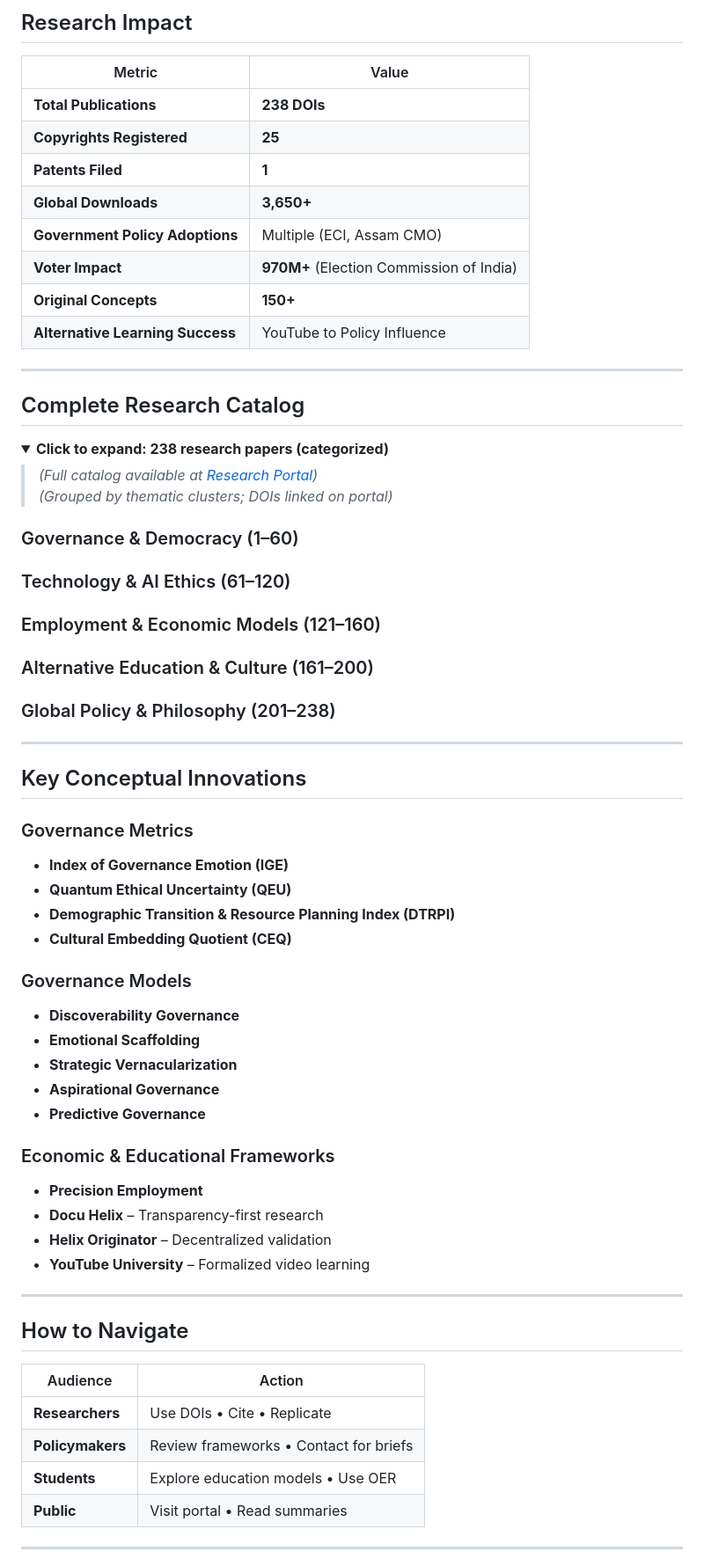
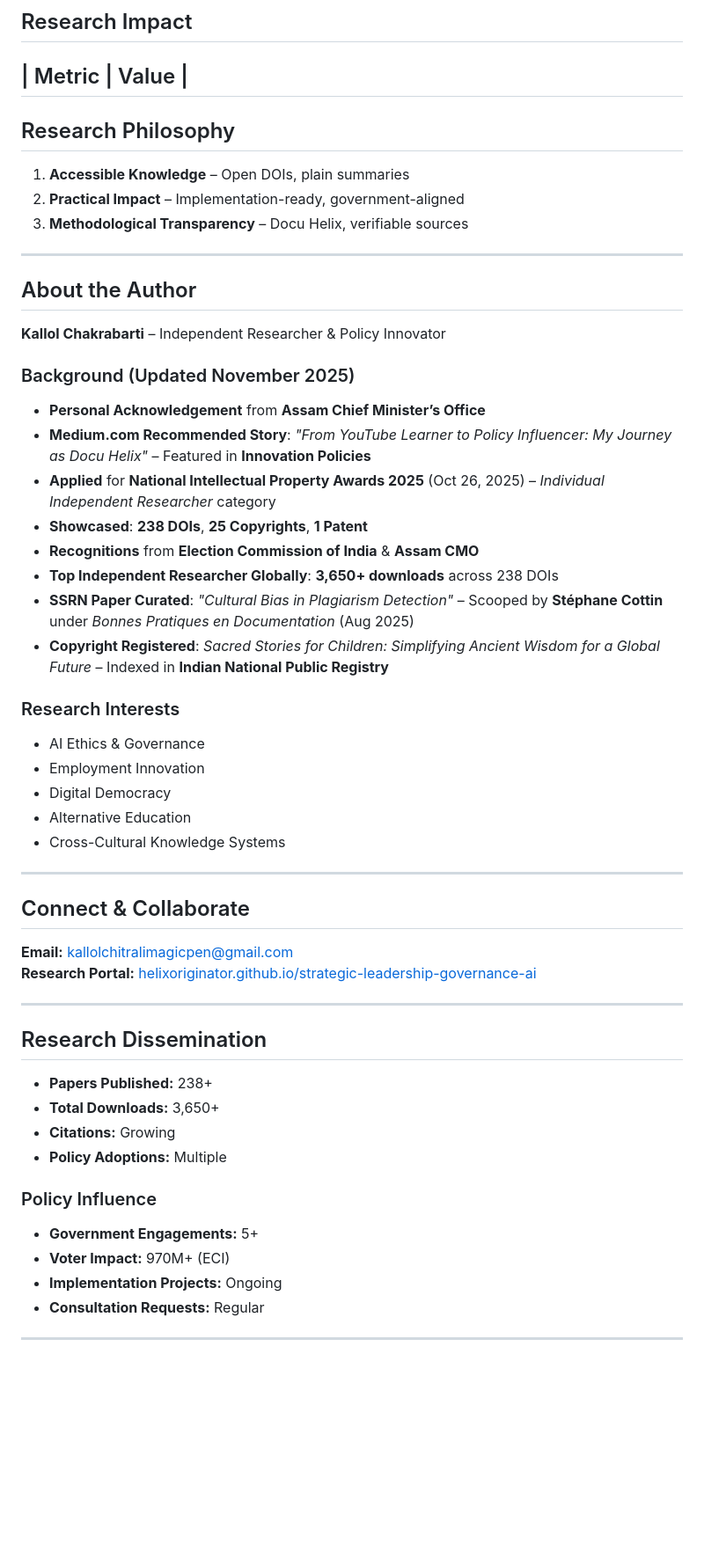
Before and after one commit to HelixOriginator/strategic-leadership-governance-ai, a Markdown page: README.md, the part around one of its changes. Shown at 88% size. Drawn GitHub-style; folded sections open; blank space fills up the shorter version.

```diff
--- a/README.md
+++ b/README.md
@@ -76,60 +76,49 @@
 ---
 ## Research Impact
 | Metric | Value |
-|--------|-------|
-| **Total Publications** | **238 DOIs** |
-| **Copyrights Registered** | **25** |
-| **Patents Filed** | **1** |
-| **Global Downloads** | **3,650+** |
-| **Government Policy Adoptions** | Multiple (ECI, Assam CMO) |
-| **Voter Impact** | **970M+** (Election Commission of India) |
-| **Original Concepts** | **150+** |
-| **Alternative Learning Success** | YouTube to Policy Influence |
+---
+## Research Philosophy
+1. **Accessible Knowledge** – Open DOIs, plain summaries
+2. **Practical Impact** – Implementation-ready, government-aligned
+3. **Methodological Transparency** – Docu Helix, verifiable sources
 
 ---
-## Complete Research Catalog
-<details>
-<summary><b>Click to expand: 238 research papers (categorized)</b></summary>
+## About the Author
+**Kallol Chakrabarti** – Independent Researcher & Policy Innovator
 
-> *(Full catalog available at [Research Portal](https://helixoriginator.github.io/strategic-leadership-governance-ai))*
-> *(Grouped by thematic clusters; DOIs linked on portal)*
+### Background (Updated November 2025)
+- **Personal Acknowledgement** from **Assam Chief Minister’s Office**
+- **Medium.com Recommended Story**: *"From YouTube Learner to Policy Influencer: My Journey as Docu Helix"* – Featured in **Innovation Policies**
+- **Applied** for **National Intellectual Property Awards 2025** (Oct 26, 2025) – *Individual Independent Researcher* category
+- **Showcased**: **238 DOIs**, **25 Copyrights**, **1 Patent**
+- **Recognitions** from **Election Commission of India** & **Assam CMO**
+- **Top Independent Researcher Globally**: **3,650+ downloads** across 238 DOIs
+- **SSRN Paper Curated**: *"Cultural Bias in Plagiarism Detection"* – Scooped by **Stéphane Cottin** under *Bonnes Pratiques en Documentation* (Aug 2025)
+- **Copyright Registered**: *Sacred Stories for Children: Simplifying Ancient Wisdom for a Global Future* – Indexed in **Indian National Public Registry**
 
-### Governance & Democracy (1–60)
-### Technology & AI Ethics (61–120)
-### Employment & Economic Models (121–160)
-### Alternative Education & Culture (161–200)
-### Global Policy & Philosophy (201–238)
-
-</details>
+### Research Interests
+- AI Ethics & Governance
+- Employment Innovation
+- Digital Democracy
+- Alternative Education
+- Cross-Cultural Knowledge Systems
 
 ---
-## Key Conceptual Innovations
-### Governance Metrics
-- **Index of Governance Emotion (IGE)**
-- **Quantum Ethical Uncertainty (QEU)**
-- **Demographic Transition & Resource Planning Index (DTRPI)**
-- **Cultural Embedding Quotient (CEQ)**
-
-### Governance Models
-- **Discoverability Governance**
-- **Emotional Scaffolding**
-- **Strategic Vernacularization**
-- **Aspirational Governance**
-- **Predictive Governance**
-
-### Economic & Educational Frameworks
-- **Precision Employment**
-- **Docu Helix** – Transparency-first research
-- **Helix Originator** – Decentralized validation
-- **YouTube University** – Formalized video learning
+## Connect & Collaborate
+**Email:** [kallolchitralimagicpen@gmail.com](mailto:kallolchitralimagicpen@gmail.com)
+**Research Portal:** [helixoriginator.github.io/strategic-leadership-governance-ai](https://helixoriginator.github.io/strategic-leadership-governance-ai)
 
 ---
-## How to Navigate
-| Audience | Action |
-|----------|--------|
-| **Researchers** | Use DOIs • Cite • Replicate |
-| **Policymakers** | Review frameworks • Contact for briefs |
-| **Students** | Explore education models • Use OER |
-| **Public** | Visit portal • Read summaries |
+## Research Dissemination
+- **Papers Published:** 238+
+- **Total Downloads:** 3,650+
+- **Citations:** Growing
+- **Policy Adoptions:** Multiple
+
+### Policy Influence
+- **Government Engagements:** 5+
+- **Voter Impact:** 970M+ (ECI)
+- **Implementation Projects:** Ongoing
+- **Consultation Requests:** Regular
 
 ---
```
Also changed, not shown: other parts of README.md (+56 -116 lines).
